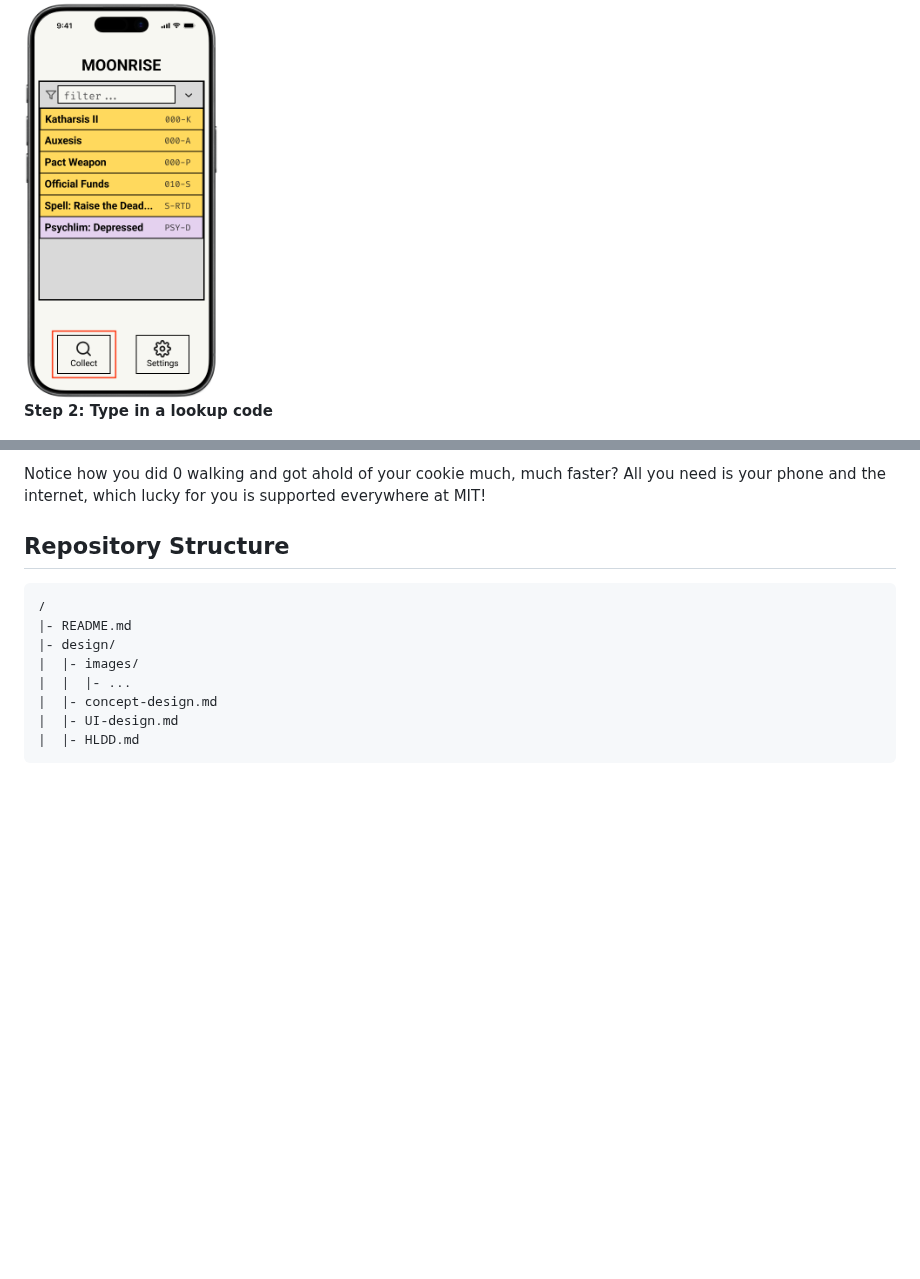
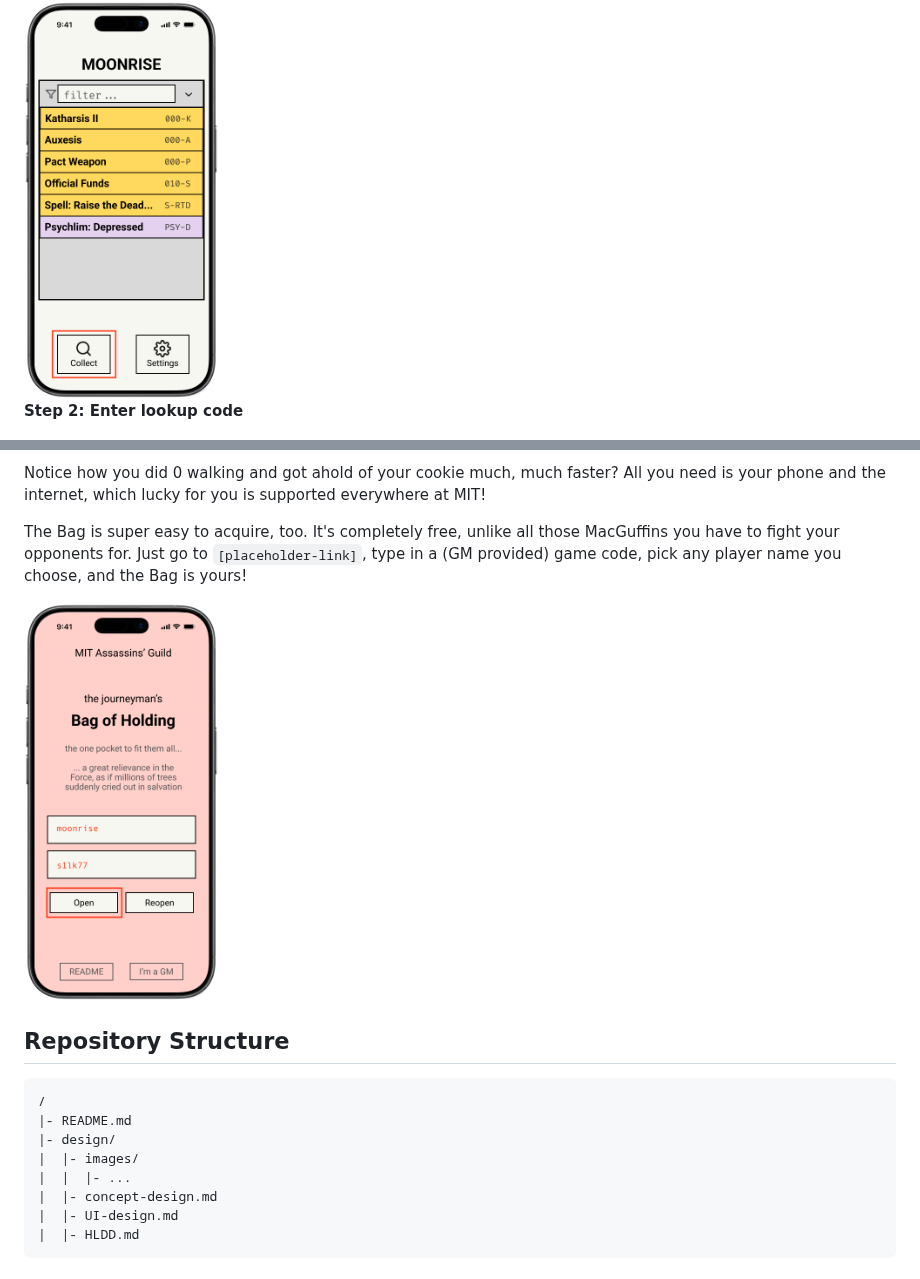
Before and after one commit to s1lk-77/boh-1040, a Markdown page: README.md, 2 parts joined by grey strips. Rendered like a GitHub page; pictures changed too: design/images/DemoMain.png (added); blank space fills up the shorter version.

Commit message:
player journey p3

```diff
--- a/README.md
+++ b/README.md
@@ -42,7 +42,7 @@ But now, armed with your personalized Bag of Holding, this is what your trip to
 
 <img src="./design/images/Demo1.png" height="400">
 
-**Step 2: Type in a lookup code**
+**Step 2: Enter lookup code**
 
 <img src="./design/images/Demo2.png" height="400">
 
@@ -54,6 +54,10 @@ But now, armed with your personalized Bag of Holding, this is what your trip to
 </p>
 
 Notice how you did 0 walking and got ahold of your cookie much, much faster? All you need is your phone and the internet, which lucky for you is supported everywhere at MIT!
+
+The Bag is super easy to acquire, too. It's completely free, unlike all those MacGuffins you have to fight your opponents for. Just go to `[placeholder-link]`, type in a (GM provided) game code, pick any player name you choose, and the Bag is yours!
+
+<img src="./design/images/DemoMain.png" height="400">
 
 ## Repository Structure
 
```
Also changed, not shown: other parts of README.md (+1 -1 lines).
